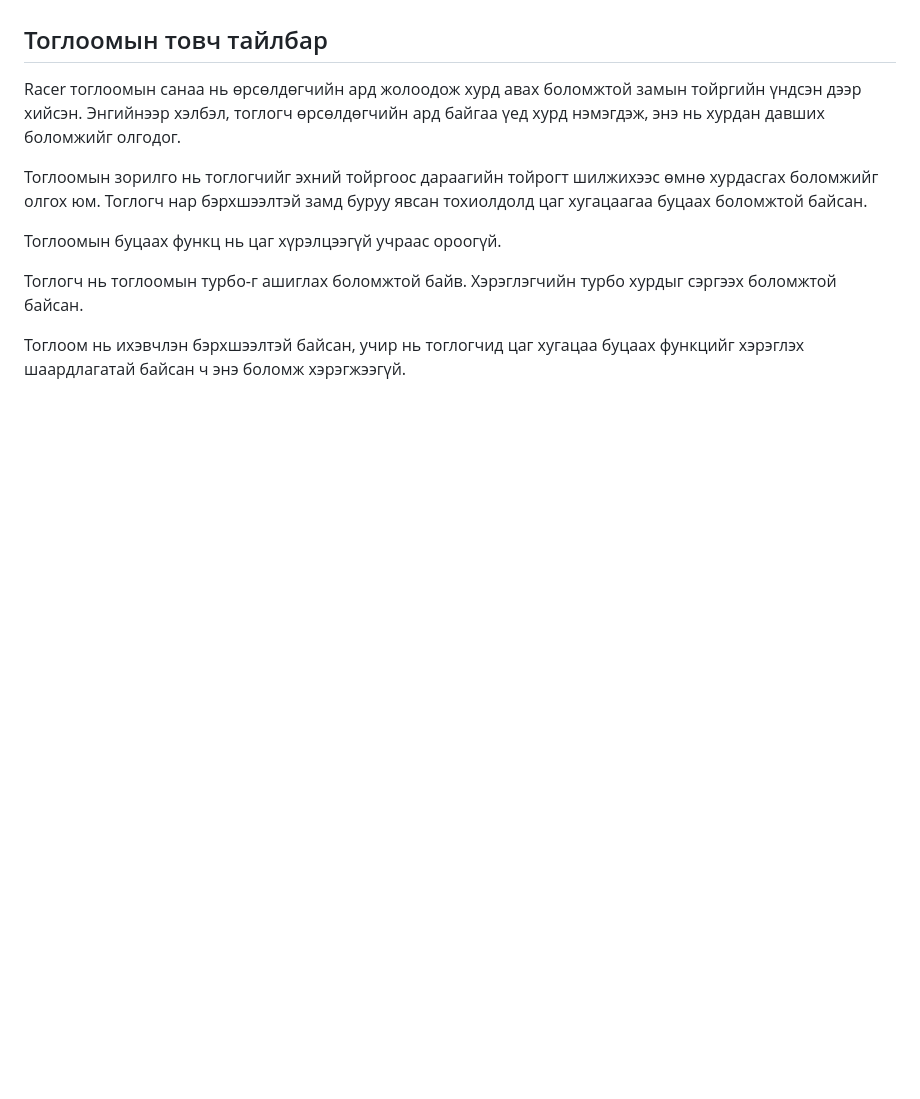
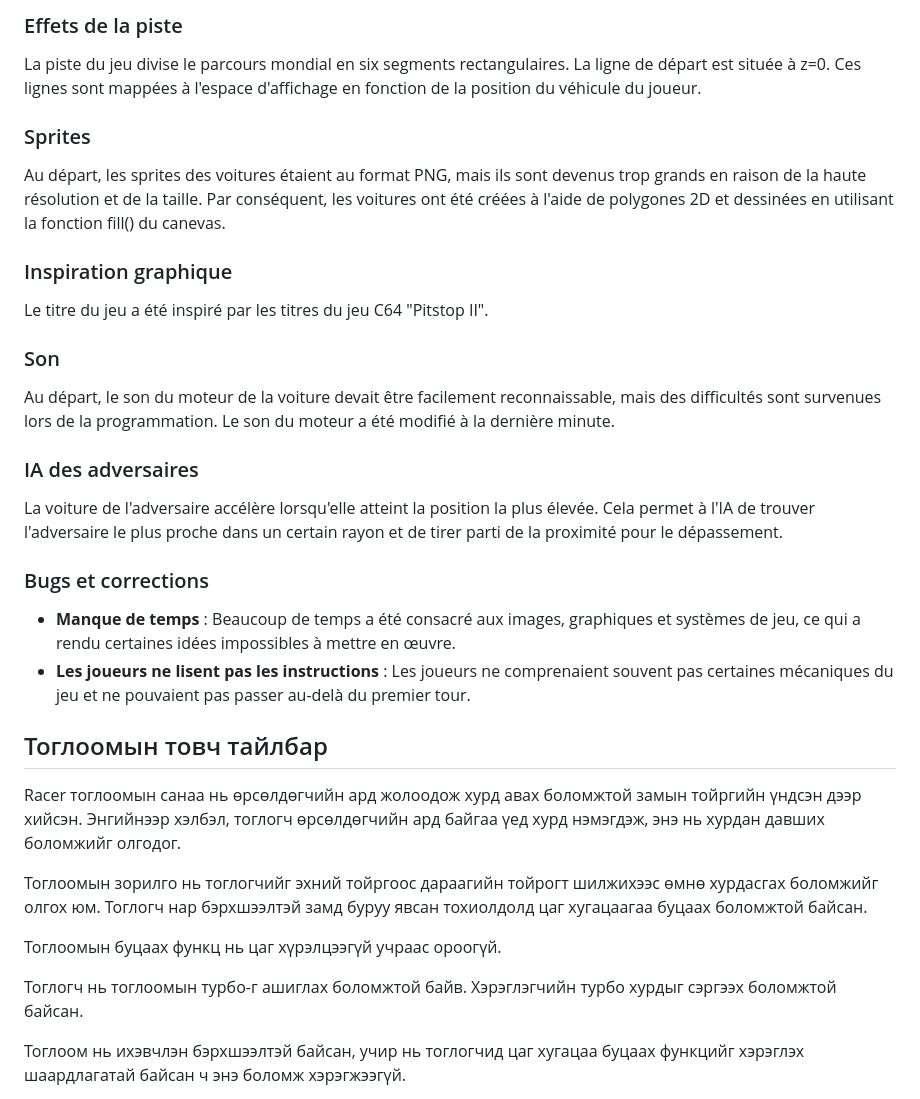
Before and after one commit to Xmitriy/Car_Test_Racing, a Markdown page: README.md, the part around the change printed below. Rendered like a GitHub page; blank space fills up the shorter version.

```diff
--- a/README.md
+++ b/README.md
@@ -3,3 +60,27 @@ Here’s the translation of the post-mortem of the game "Racer" into Mongolian:
+### Effets de la piste
+
+La piste du jeu divise le parcours mondial en six segments rectangulaires. La ligne de départ est située à z=0. Ces lignes sont mappées à l'espace d'affichage en fonction de la position du véhicule du joueur.
+
+### Sprites
+
+Au départ, les sprites des voitures étaient au format PNG, mais ils sont devenus trop grands en raison de la haute résolution et de la taille. Par conséquent, les voitures ont été créées à l'aide de polygones 2D et dessinées en utilisant la fonction fill() du canevas.
+
+### Inspiration graphique
+
+Le titre du jeu a été inspiré par les titres du jeu C64 "Pitstop II".
+
+### Son
+
+Au départ, le son du moteur de la voiture devait être facilement reconnaissable, mais des difficultés sont survenues lors de la programmation. Le son du moteur a été modifié à la dernière minute.
+
+### IA des adversaires
+
+La voiture de l'adversaire accélère lorsqu'elle atteint la position la plus élevée. Cela permet à l'IA de trouver l'adversaire le plus proche dans un certain rayon et de tirer parti de la proximité pour le dépassement.
+
+### Bugs et corrections
+
+- **Manque de temps** : Beaucoup de temps a été consacré aux images, graphiques et systèmes de jeu, ce qui a rendu certaines idées impossibles à mettre en œuvre.
+- **Les joueurs ne lisent pas les instructions** : Les joueurs ne comprenaient souvent pas certaines mécaniques du jeu et ne pouvaient pas passer au-delà du premier tour.
 ## Тоглоомын товч тайлбар
 
 
```
Also changed, not shown: other parts of README.md (+58 -1 lines).
